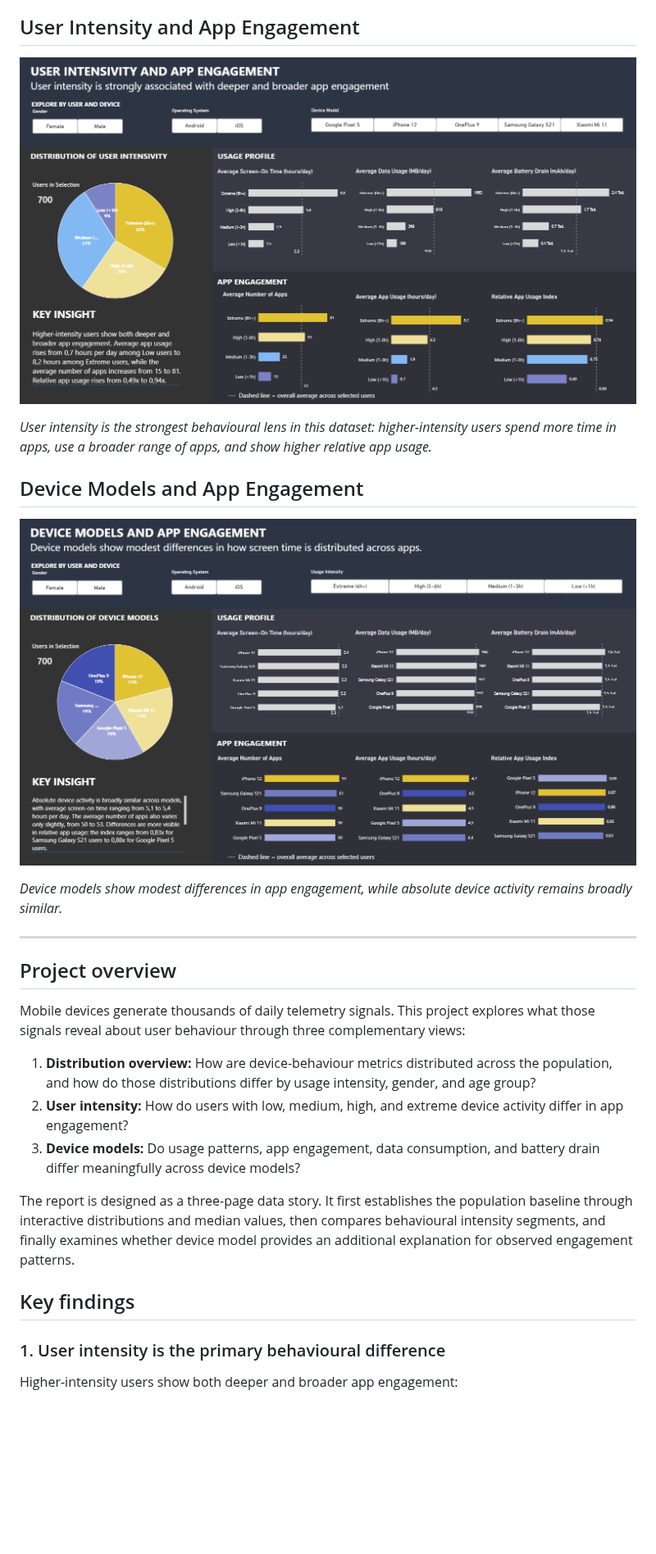
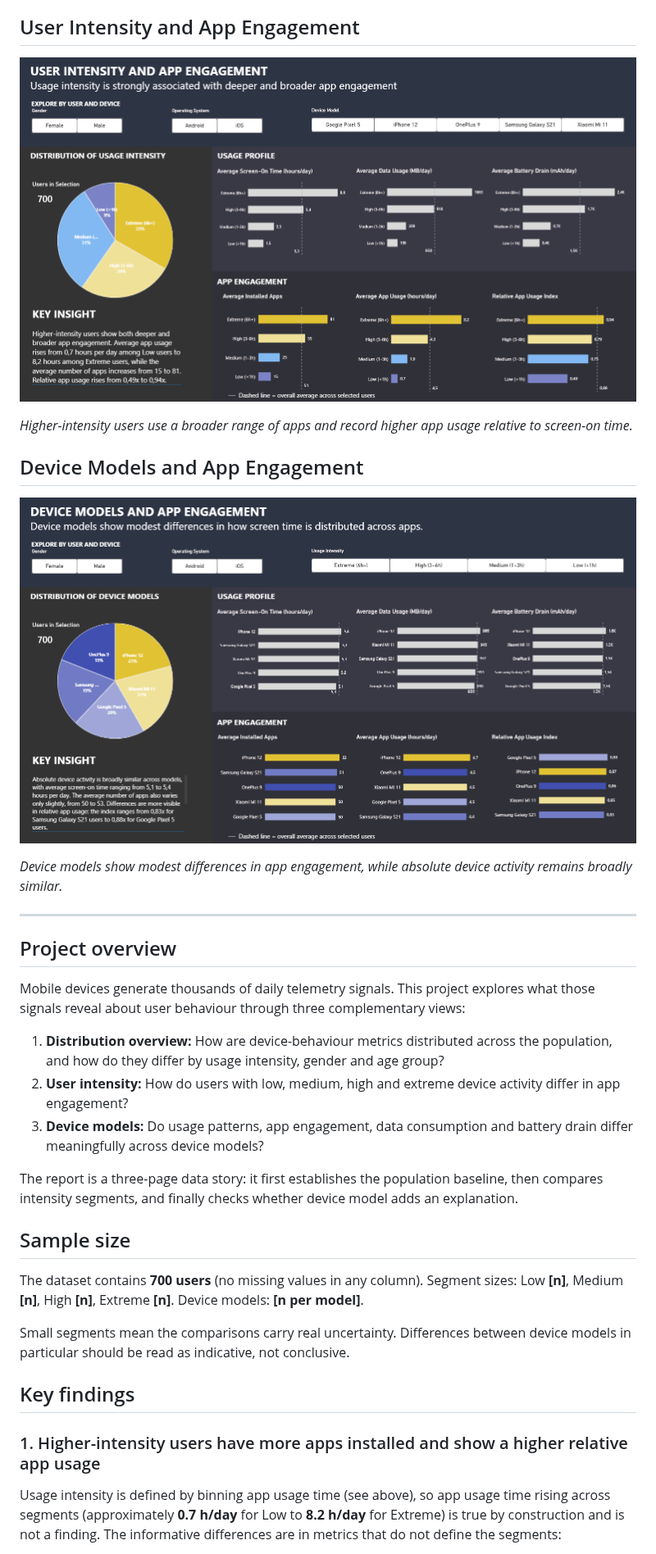
Before and after one commit to Thoericht/decoding-device-behavior, a Markdown page: README.md, the part around one of its changes. Shown at 82% size. Drawn GitHub-style; pictures changed too: 04_screenshots/mobile-devices-app-engagement_v01.png, 04_screenshots/user-intensity-app-engagement_v02.png; blank space fills up the shorter version.

Commit message:
update ReadMe and screenshots

```diff
--- a/README.md
+++ b/README.md
@@ -46,7 +42,7 @@ Some source records produce values above `1.00x`. Because the underlying dataset
 
 ![User Intensity and App Engagement](04_screenshots/user-intensity-app-engagement_v02.png)
 
-*User intensity is the strongest behavioural lens in this dataset: higher-intensity users spend more time in apps, use a broader range of apps, and show higher relative app usage.*
+*Higher-intensity users use a broader range of apps and record higher app usage relative to screen-on time.*
 
 ## Device Models and App Engagement
 
@@ -60,15 +56,21 @@ Some source records produce values above `1.00x`. Because the underlying dataset
 
 Mobile devices generate thousands of daily telemetry signals. This project explores what those signals reveal about user behaviour through three complementary views:
 
-1. **Distribution overview:** How are device-behaviour metrics distributed across the population, and how do those distributions differ by usage intensity, gender, and age group?
-2. **User intensity:** How do users with low, medium, high, and extreme device activity differ in app engagement?
-3. **Device models:** Do usage patterns, app engagement, data consumption, and battery drain differ meaningfully across device models?
+1. **Distribution overview:** How are device-behaviour metrics distributed across the population, and how do they differ by usage intensity, gender and age group?
+2. **User intensity:** How do users with low, medium, high and extreme device activity differ in app engagement?
+3. **Device models:** Do usage patterns, app engagement, data consumption and battery drain differ meaningfully across device models?
 
-The report is designed as a three-page data story. It first establishes the population baseline through interactive distributions and median values, then compares behavioural intensity segments, and finally examines whether device model provides an additional explanation for observed engagement patterns.
+The report is a three-page data story: it first establishes the population baseline, then compares intensity segments, and finally checks whether device model adds an explanation.
+
+## Sample size
+
+The dataset contains **700 users** (no missing values in any column). Segment sizes: Low **[n]**, Medium **[n]**, High **[n]**, Extreme **[n]**. Device models: **[n per model]**.
+
+Small segments mean the comparisons carry real uncertainty. Differences between device models in particular should be read as indicative, not conclusive.
 
 ## Key findings
 
-### 1. User intensity is the primary behavioural difference
+### 1. Higher-intensity users have more apps installed and show a higher relative app usage
 
-Higher-intensity users show both deeper and broader app engagement:
+Usage intensity is defined by binning app usage time (see above), so app usage time rising across segments (approximately **0.7 h/day** for Low to **8.2 h/day** for Extreme) is true by construction and is not a finding. The informative differences are in metrics that do not define the segments:
 
```
Also changed, not shown: other parts of README.md (+53 -72 lines), 04_screenshots/device-behaviour-overview-interactive-distributions-and-medians.png, 1 other file.
